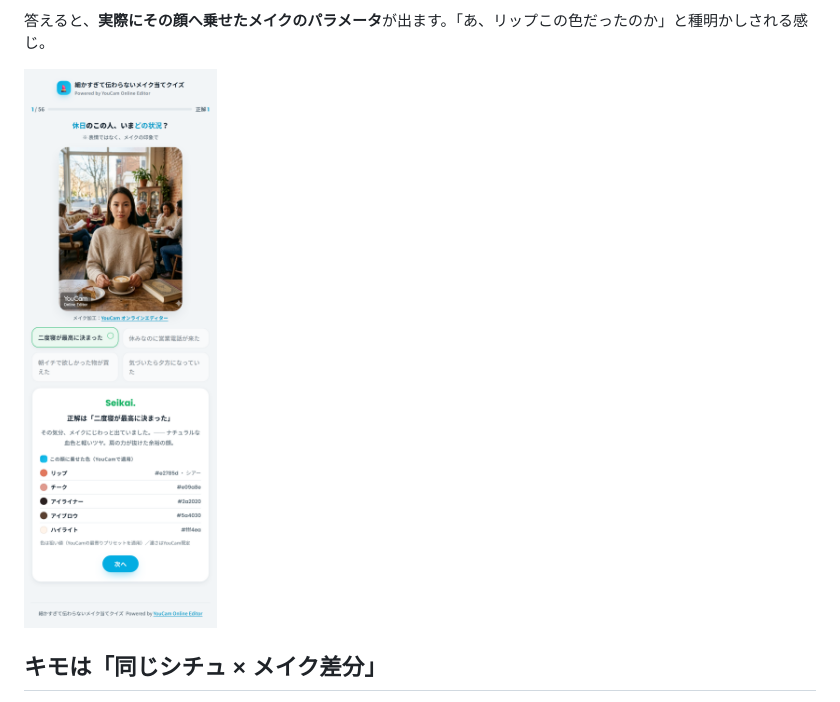
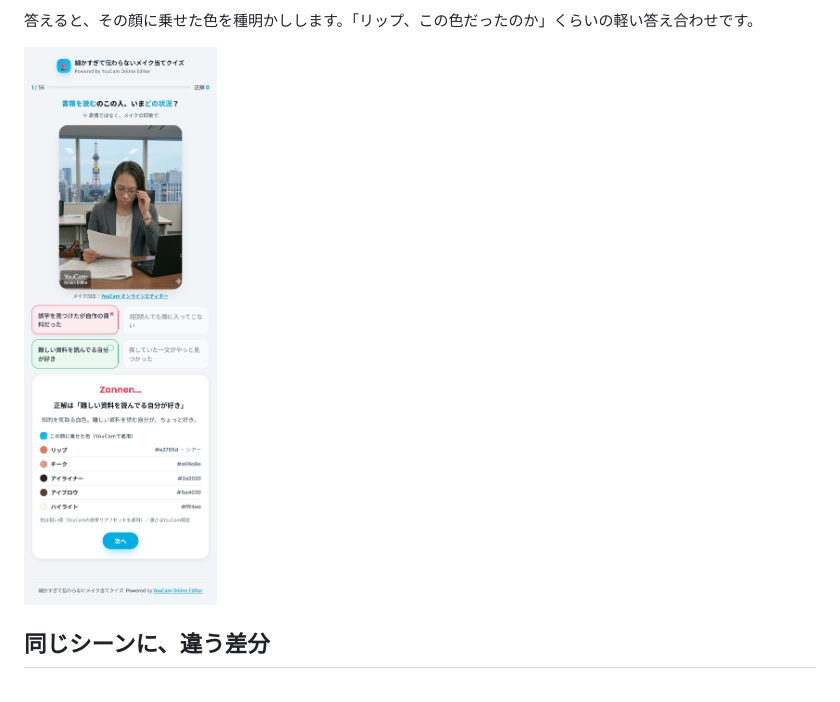
Before and after one commit to Subara3/youcam-makeup-quiz, a Markdown page: article.md, the part around one of its changes. GitHub-like rendering; pictures changed too: screenshots/03_reveal.png.

```diff
--- a/article.md
+++ b/article.md
@@ -38,3 +32,3 @@ published: false
 
-答えると、**実際にその顔へ乗せたメイクのパラメータ**が出ます。「あ、リップこの色だったのか」と種明かしされる感じ。
+答えると、その顔に乗せた色を種明かしします。「リップ、この色だったのか」くらいの軽い答え合わせです。
 
@@ -42,3 +36,3 @@ published: false
 
-## キモは「同じシチュ × メイク差分」
+## 同じシーンに、違う差分
 
```
Also changed, not shown: other parts of article.md (+36 -48 lines), screenshots/01_title.png, screenshots/02_quiz.png, 2 other files.
